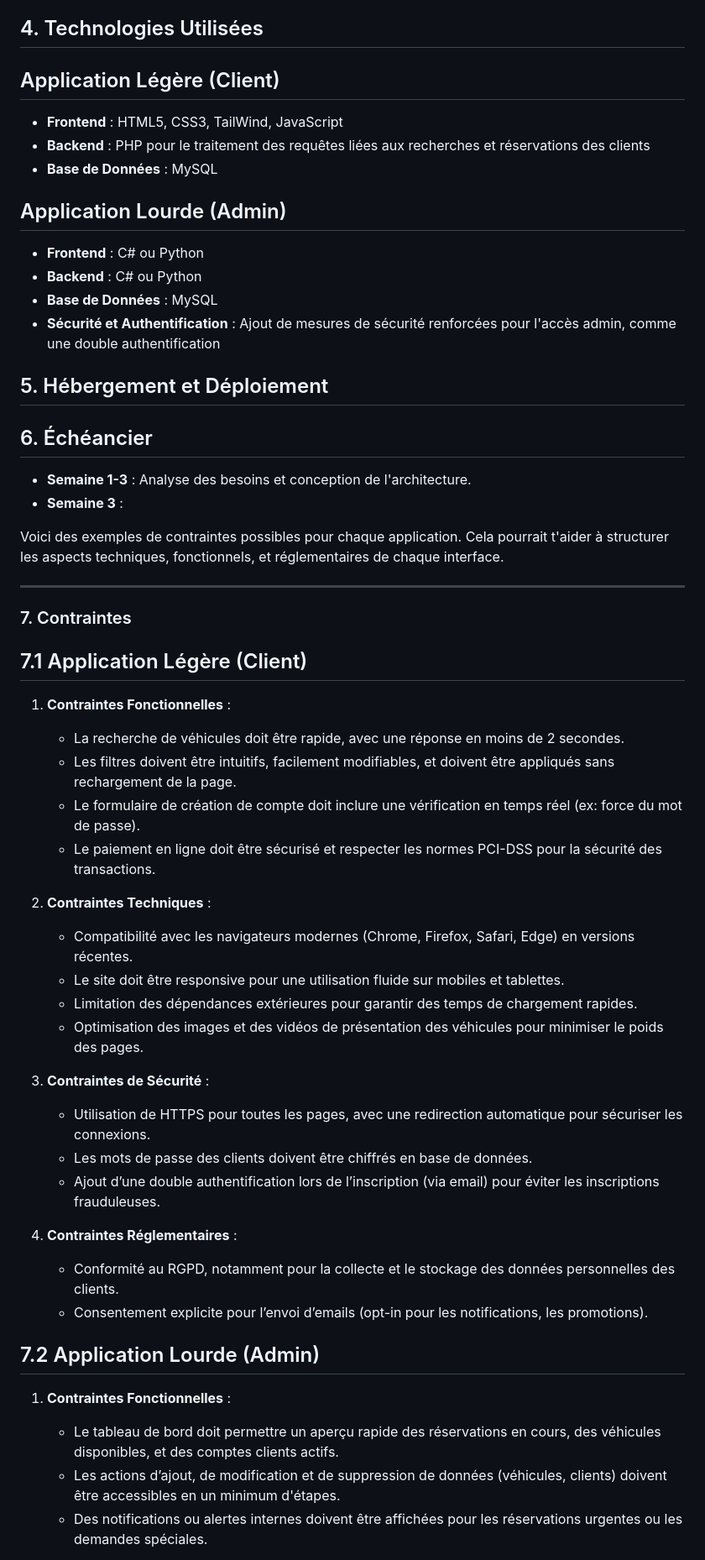
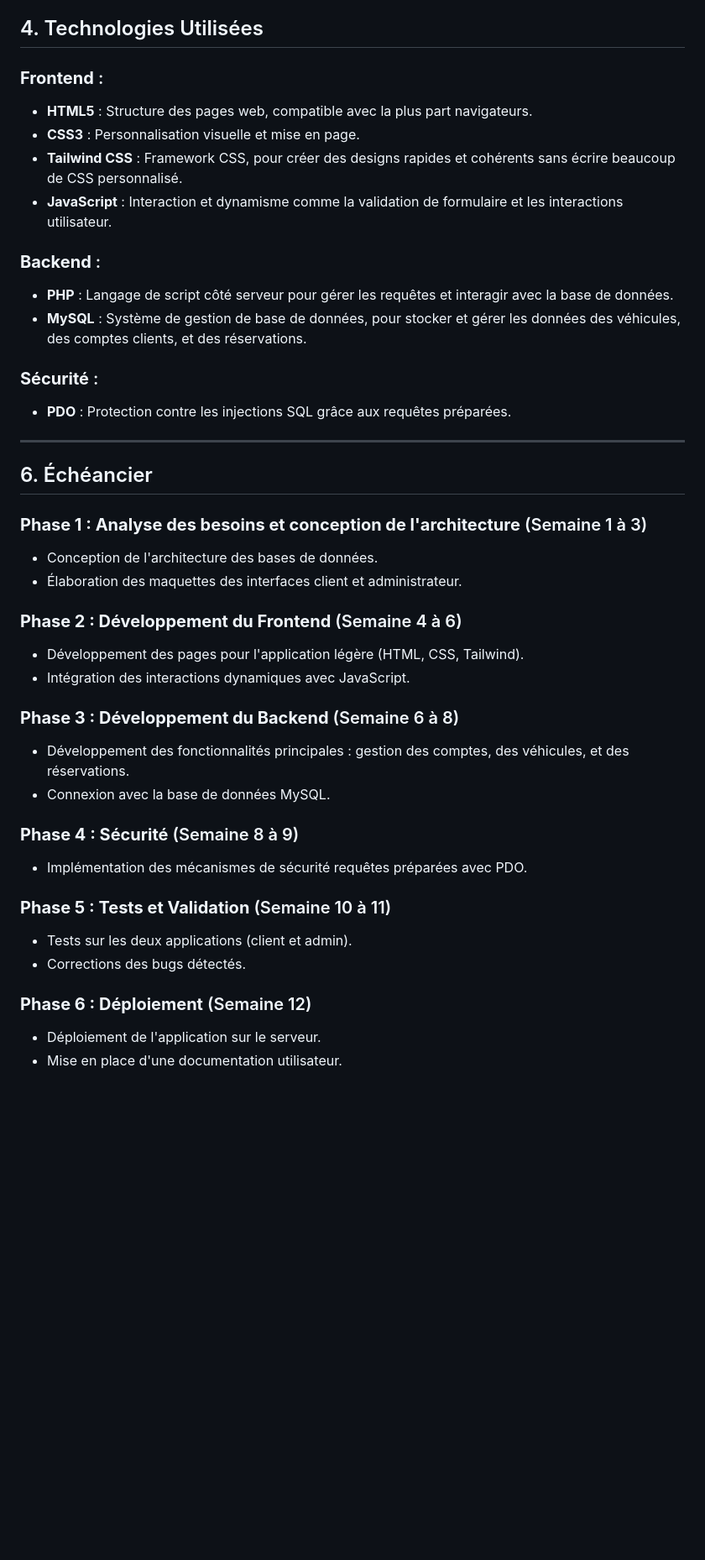
Before and after one commit to Souyakoff/Vroom-Prestige, a Markdown page: README.md, the part around the change printed below. Shown: that part at 84% size. GitHub-like rendering; blank space fills up the shorter version.

```diff
--- a/README.md
+++ b/README.md
@@ -91,56 +91,45 @@ L'application sera composée de deux principales interfaces :
 
 ## 4. Technologies Utilisées
 
-## Application Légère (Client)
-- **Frontend** : HTML5, CSS3, TailWind, JavaScript
-- **Backend** : PHP pour le traitement des requêtes liées aux recherches et réservations des clients
-- **Base de Données** : MySQL
+### **Frontend** :
+- **HTML5** : Structure des pages web, compatible avec la plus part navigateurs.
+- **CSS3** : Personnalisation visuelle et mise en page.
+- **Tailwind CSS** : Framework CSS, pour créer des designs rapides et cohérents sans écrire beaucoup de CSS personnalisé.
+- **JavaScript** : Interaction et dynamisme comme la validation de formulaire et les interactions utilisateur.
 
-## Application Lourde (Admin)
-- **Frontend** : C# ou Python
-- **Backend** : C# ou Python
-- **Base de Données** : MySQL
-- **Sécurité et Authentification** : Ajout de mesures de sécurité renforcées pour l'accès admin, comme une double authentification
+### **Backend** :
+- **PHP** : Langage de script côté serveur pour gérer les requêtes et interagir avec la base de données.
+- **MySQL** : Système de gestion de base de données, pour stocker et gérer les données des véhicules, des comptes clients, et des réservations.
 
-## 5. Hébergement et Déploiement
+### **Sécurité** :
+- **PDO** : Protection contre les injections SQL grâce aux requêtes préparées.
 
-## 6. Échéancier
-- **Semaine 1-3** : Analyse des besoins et conception de l'architecture.
-- **Semaine 3** :
-
-Voici des exemples de contraintes possibles pour chaque application. Cela pourrait t'aider à structurer les aspects techniques, fonctionnels, et réglementaires de chaque interface.
 
 ---
 
-### 7. Contraintes
+## 6. Échéancier
 
-## 7.1 Application Légère (Client)
+### **Phase 1 : Analyse des besoins et conception de l'architecture** (Semaine 1 à 3)
+- Conception de l'architecture des bases de données.
+- Élaboration des maquettes des interfaces client et administrateur.
 
-1. **Contraintes Fonctionnelles** :
-   - La recherche de véhicules doit être rapide, avec une réponse en moins de 2 secondes.
-   - Les filtres doivent être intuitifs, facilement modifiables, et doivent être appliqués sans rechargement de la page.
-   - Le formulaire de création de compte doit inclure une vérification en temps réel (ex: force du mot de passe).
-   - Le paiement en ligne doit être sécurisé et respecter les normes PCI-DSS pour la sécurité des transactions.
+### **Phase 2 : Développement du Frontend** (Semaine 4 à 6)
+- Développement des pages pour l'application légère (HTML, CSS, Tailwind).
+- Intégration des interactions dynamiques avec JavaScript.
 
-2. **Contraintes Techniques** :
-   - Compatibilité avec les navigateurs modernes (Chrome, Firefox, Safari, Edge) en versions récentes.
-   - Le site doit être responsive pour une utilisation fluide sur mobiles et tablettes.
-   - Limitation des dépendances extérieures pour garantir des temps de chargement rapides.
-   - Optimisation des images et des vidéos de présentation des véhicules pour minimiser le poids des pages.
+### **Phase 3 : Développement du Backend** (Semaine 6 à 8)
+- Développement des fonctionnalités principales : gestion des comptes, des véhicules, et des réservations.
+- Connexion avec la base de données MySQL.
 
-3. **Contraintes de Sécurité** :
-   - Utilisation de HTTPS pour toutes les pages, avec une redirection automatique pour sécuriser les connexions.
-   - Les mots de passe des clients doivent être chiffrés en base de données.
-   - Ajout d’une double authentification lors de l’inscription (via email) pour éviter les inscriptions frauduleuses.
+### **Phase 4 : Sécurité** (Semaine 8 à 9)
+- Implémentation des mécanismes de sécurité requêtes préparées avec PDO.
 
-4. **Contraintes Réglementaires** :
-   - Conformité au RGPD, notamment pour la collecte et le stockage des données personnelles des clients.
-   - Consentement explicite pour l’envoi d’emails (opt-in pour les notifications, les promotions).
 
-## 7.2 Application Lourde (Admin)
+### **Phase 5 : Tests et Validation** (Semaine 10 à 11)
+- Tests sur les deux applications (client et admin).
+- Corrections des bugs détectés.
 
-1. **Contraintes Fonctionnelles** :
-   - Le tableau de bord doit permettre un aperçu rapide des réservations en cours, des véhicules disponibles, et des comptes clients actifs.
-   - Les actions d’ajout, de modification et de suppression de données (véhicules, clients) doivent être accessibles en un minimum d'étapes.
-   - Des notifications ou alertes internes doivent être affichées pour les réservations urgentes ou les demandes spéciales.
+### **Phase 6 : Déploiement** (Semaine 12)
+- Déploiement de l'application sur le serveur.
+- Mise en place d'une documentation utilisateur.
 
```
Also changed, not shown: other parts of README.md (+3 -17 lines).
